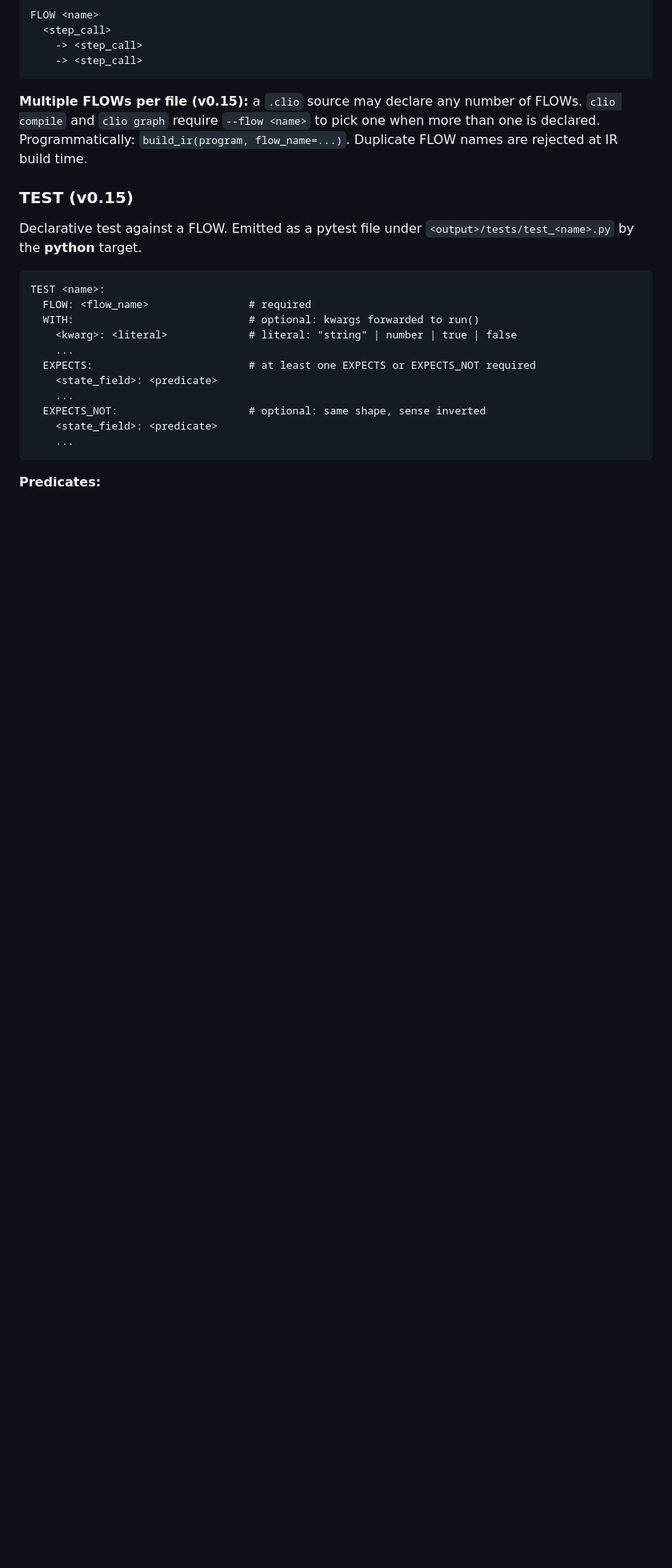
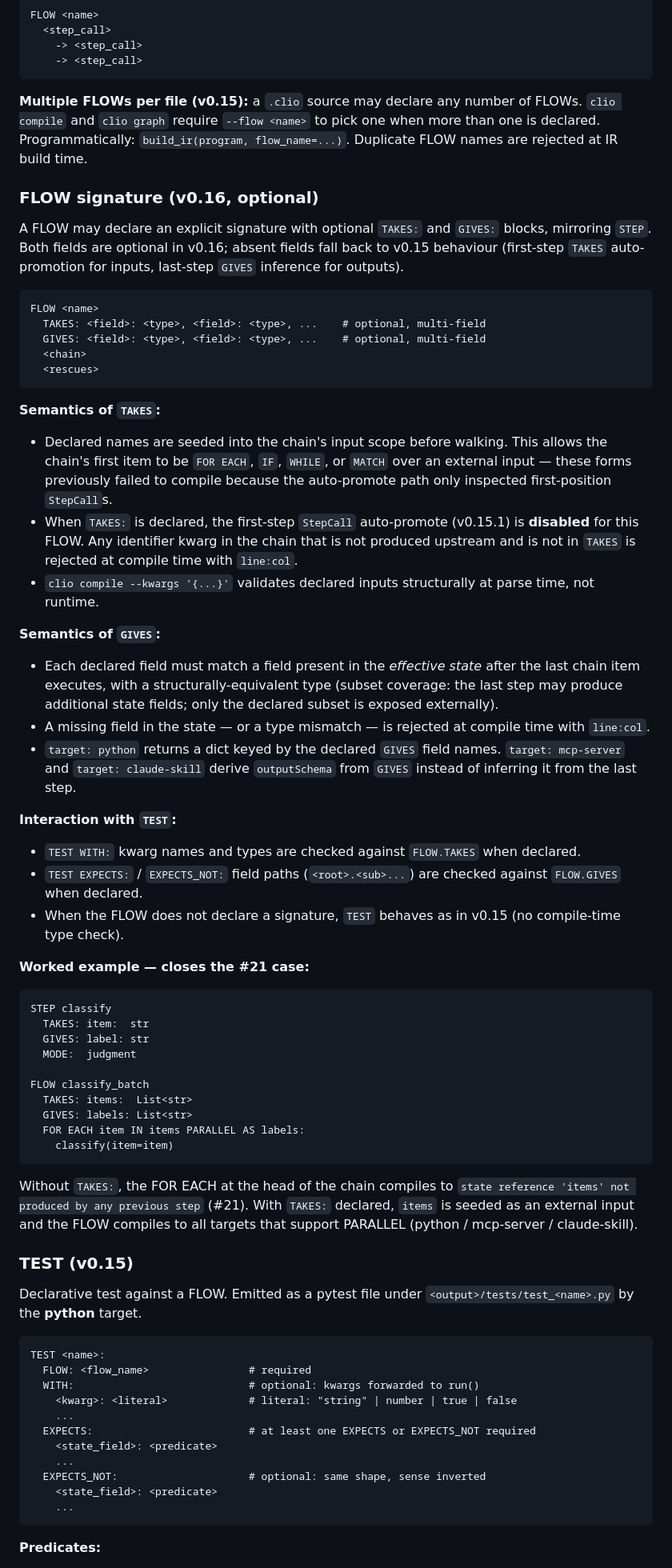
Before and after one commit to Sandjab/clio, a Markdown page: docs/LANGUAGE_SPEC.md, the part around one of its changes. Shown at 80% size. Rendered like a GitHub page; blank space fills up the shorter version.

Commit message:
spec(v0.16): FLOW.TAKES / FLOW.GIVES — explicit FLOW signature
Adds the v0.16 §FLOW signature subsection and an implementation-status
row. Both fields are optional; v0.15 behaviour is preserved when they
are absent. Implementation lands in the following commits.

````diff
--- a/docs/LANGUAGE_SPEC.md
+++ b/docs/LANGUAGE_SPEC.md
@@ -507,6 +508,50 @@ FLOW <name>
 of FLOWs. `clio compile` and `clio graph` require `--flow <name>` to pick one
 when more than one is declared. Programmatically: `build_ir(program, flow_name=...)`.
 Duplicate FLOW names are rejected at IR build time.
+
+### FLOW signature (v0.16, optional)
+
+A FLOW may declare an explicit signature with optional `TAKES:` and `GIVES:` blocks, mirroring `STEP`. Both fields are optional in v0.16; absent fields fall back to v0.15 behaviour (first-step `TAKES` auto-promotion for inputs, last-step `GIVES` inference for outputs).
+
+```
+FLOW <name>
+  TAKES: <field>: <type>, <field>: <type>, ...    # optional, multi-field
+  GIVES: <field>: <type>, <field>: <type>, ...    # optional, multi-field
+  <chain>
+  <rescues>
+```
+
+**Semantics of `TAKES`:**
+- Declared names are seeded into the chain's input scope before walking. This allows the chain's first item to be `FOR EACH`, `IF`, `WHILE`, or `MATCH` over an external input — these forms previously failed to compile because the auto-promote path only inspected first-position `StepCall`s.
+- When `TAKES:` is declared, the first-step `StepCall` auto-promote (v0.15.1) is **disabled** for this FLOW. Any identifier kwarg in the chain that is not produced upstream and is not in `TAKES` is rejected at compile time with `line:col`.
+- `clio compile --kwargs '{...}'` validates declared inputs structurally at parse time, not runtime.
+
+**Semantics of `GIVES`:**
+- Each declared field must match a field present in the *effective state* after the last chain item executes, with a structurally-equivalent type (subset coverage: the last step may produce additional state fields; only the declared subset is exposed externally).
+- A missing field in the state — or a type mismatch — is rejected at compile time with `line:col`.
+- `target: python` returns a dict keyed by the declared `GIVES` field names. `target: mcp-server` and `target: claude-skill` derive `outputSchema` from `GIVES` instead of inferring it from the last step.
+
+**Interaction with `TEST`:**
+- `TEST WITH:` kwarg names and types are checked against `FLOW.TAKES` when declared.
+- `TEST EXPECTS:` / `EXPECTS_NOT:` field paths (`<root>.<sub>...`) are checked against `FLOW.GIVES` when declared.
+- When the FLOW does not declare a signature, `TEST` behaves as in v0.15 (no compile-time type check).
+
+**Worked example — closes the #21 case:**
+
+```clio
+STEP classify
+  TAKES: item:  str
+  GIVES: label: str
+  MODE:  judgment
+
+FLOW classify_batch
+  TAKES: items:  List<str>
+  GIVES: labels: List<str>
+  FOR EACH item IN items PARALLEL AS labels:
+    classify(item=item)
+```
+
+Without `TAKES:`, the FOR EACH at the head of the chain compiles to `state reference 'items' not produced by any previous step` (#21). With `TAKES:` declared, `items` is seeded as an external input and the FLOW compiles to all targets that support PARALLEL (python / mcp-server / claude-skill).
 
 ### TEST (v0.15)
 
````
Also changed, not shown: other parts of docs/LANGUAGE_SPEC.md (+1 -0 lines).
